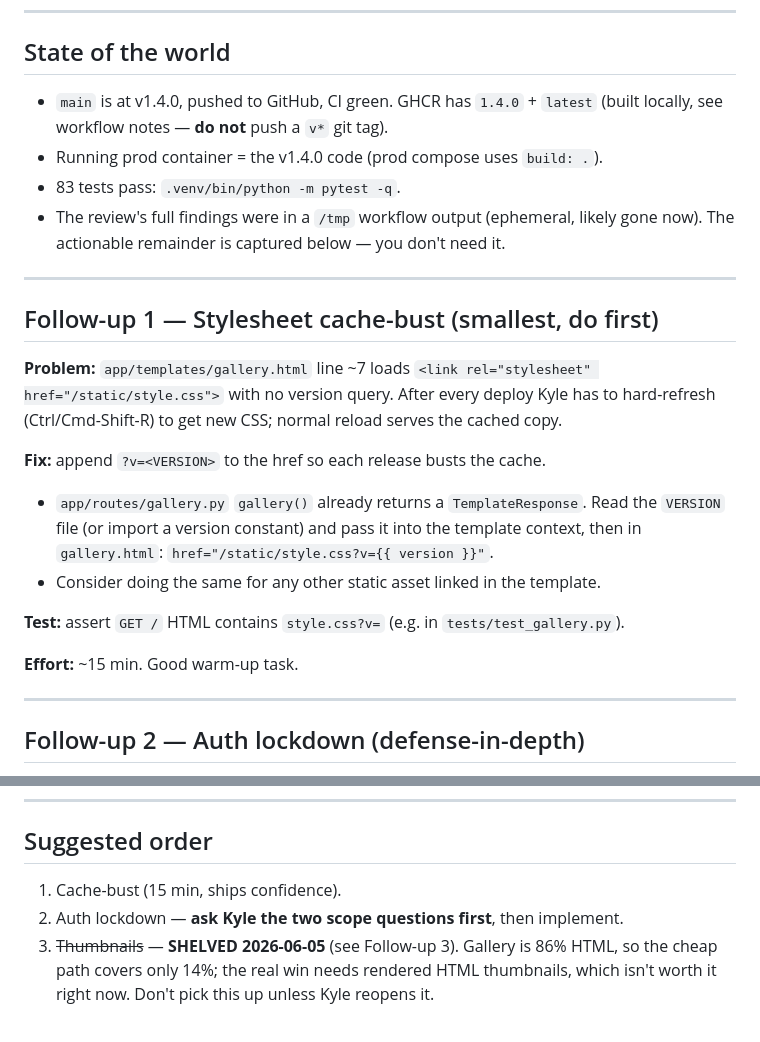
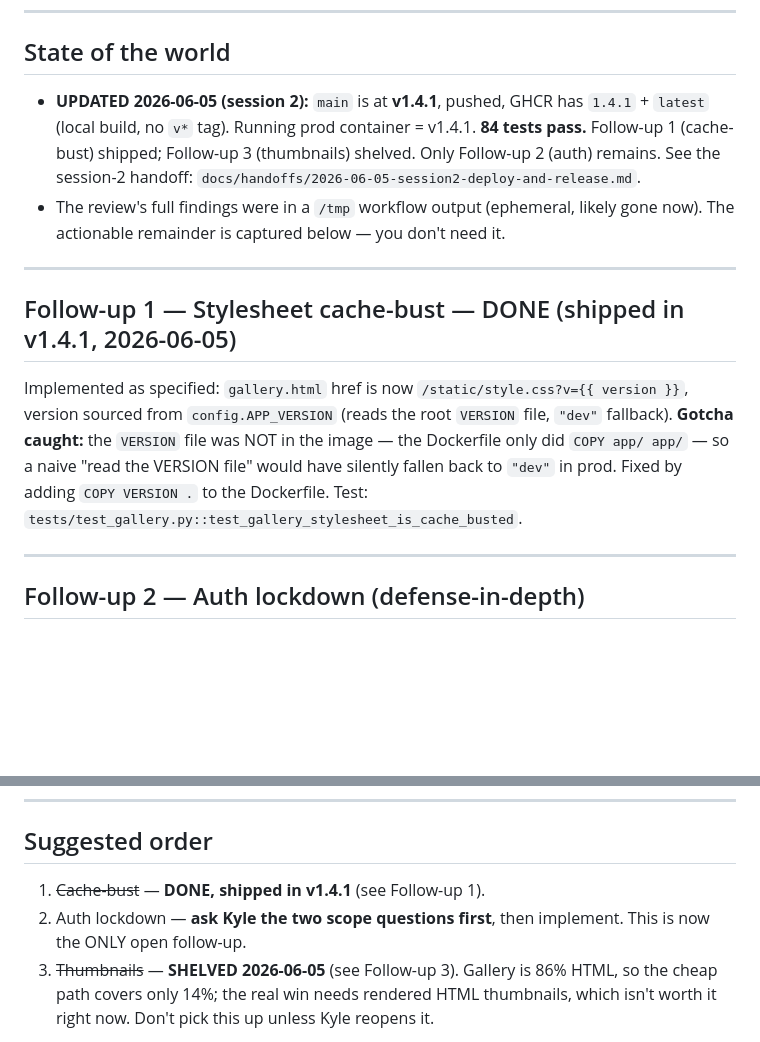
Before and after one commit to kgNatx/mockups-mpc, a Markdown page: docs/handoffs/2026-06-05-post-review-followups.md, 2 parts joined by grey strips. Drawn GitHub-style; blank space fills up the shorter version.

Commit message:
docs: session-2 handoff + reconcile follow-ups (cache-bust done, thumbnails shelved)

```diff
--- a/docs/handoffs/2026-06-05-post-review-followups.md
+++ b/docs/handoffs/2026-06-05-post-review-followups.md
@@ -12,31 +12,25 @@ touching anything — they will save you a deploy mistake.
 
 ## State of the world
 
-- `main` is at v1.4.0, pushed to GitHub, CI green. GHCR has `1.4.0` + `latest`
-  (built locally, see workflow notes — **do not** push a `v*` git tag).
-- Running prod container = the v1.4.0 code (prod compose uses `build: .`).
-- 83 tests pass: `.venv/bin/python -m pytest -q`.
+- **UPDATED 2026-06-05 (session 2):** `main` is at **v1.4.1**, pushed, GHCR has
+  `1.4.1` + `latest` (local build, no `v*` tag). Running prod container = v1.4.1.
+  **84 tests pass.** Follow-up 1 (cache-bust) shipped; Follow-up 3 (thumbnails)
+  shelved. Only Follow-up 2 (auth) remains. See the session-2 handoff:
+  `docs/handoffs/2026-06-05-session2-deploy-and-release.md`.
 - The review's full findings were in a `/tmp` workflow output (ephemeral, likely
   gone now). The actionable remainder is captured below — you don't need it.
 
 ---
 
-## Follow-up 1 — Stylesheet cache-bust (smallest, do first)
+## Follow-up 1 — Stylesheet cache-bust — DONE (shipped in v1.4.1, 2026-06-05)
 
-**Problem:** `app/templates/gallery.html` line ~7 loads `<link rel="stylesheet"
-href="/static/style.css">` with no version query. After every deploy Kyle has to
-hard-refresh (Ctrl/Cmd-Shift-R) to get new CSS; normal reload serves the cached
-copy.
-
-**Fix:** append `?v=<VERSION>` to the href so each release busts the cache.
-- `app/routes/gallery.py` `gallery()` already returns a `TemplateResponse`. Read
-  the `VERSION` file (or import a version constant) and pass it into the template
-  context, then in `gallery.html`: `href="/static/style.css?v={{ version }}"`.
-- Consider doing the same for any other static asset linked in the template.
-
-**Test:** assert `GET /` HTML contains `style.css?v=` (e.g. in `tests/test_gallery.py`).
-
-**Effort:** ~15 min. Good warm-up task.
+Implemented as specified: `gallery.html` href is now
+`/static/style.css?v={{ version }}`, version sourced from `config.APP_VERSION`
+(reads the root `VERSION` file, `"dev"` fallback). **Gotcha caught:** the `VERSION`
+file was NOT in the image — the Dockerfile only did `COPY app/ app/` — so a naive
+"read the VERSION file" would have silently fallen back to `"dev"` in prod. Fixed
+by adding `COPY VERSION .` to the Dockerfile. Test:
+`tests/test_gallery.py::test_gallery_stylesheet_is_cache_busted`.
 
 ---
 
@@ -170,8 +164,9 @@ on purpose. Only revisit if Kyle reports visible title-scroll glitches.
 
 ## Suggested order
 
-1. Cache-bust (15 min, ships confidence).
+1. ~~Cache-bust~~ — **DONE, shipped in v1.4.1** (see Follow-up 1).
 2. Auth lockdown — **ask Kyle the two scope questions first**, then implement.
+   This is now the ONLY open follow-up.
 3. ~~Thumbnails~~ — **SHELVED 2026-06-05** (see Follow-up 3). Gallery is 86% HTML,
    so the cheap path covers only 14%; the real win needs rendered HTML thumbnails,
    which isn't worth it right now. Don't pick this up unless Kyle reopens it.
```
Also changed, not shown: docs/handoffs/2026-06-05-session2-deploy-and-release.md (added, +64 -0 lines).
